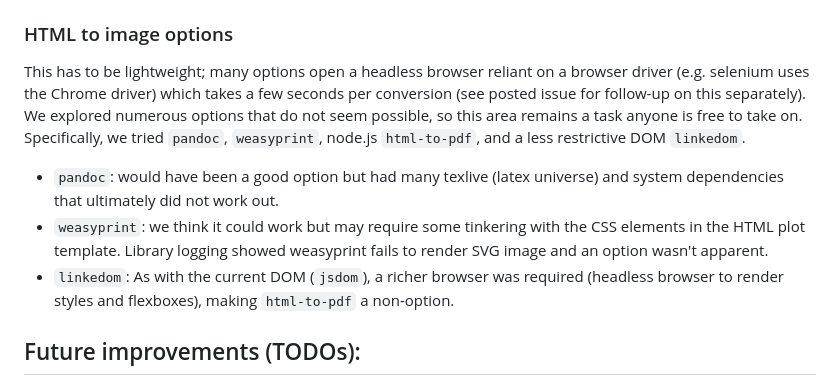
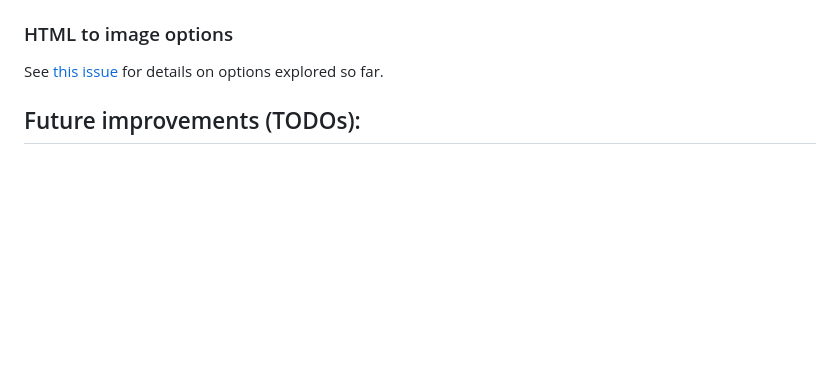
Before and after one commit to carterwward/py-allotax, a Markdown page: DECISIONS.md, the part around the change. GitHub-like rendering; blank space fills up the shorter version.

Commit message:
removes html to image option description, which is now in an issue

```diff
--- a/DECISIONS.md
+++ b/DECISIONS.md
@@ -40,10 +40,7 @@ Regarding the ideation below, we ended up going with the following workflow usin
 
  ### HTML to image options
 
- This has to be lightweight; many options open a headless browser reliant on a browser driver (e.g. selenium uses the Chrome driver) which takes a few seconds per conversion (see posted issue for follow-up on this separately). We explored numerous options that do not seem possible, so this area remains a task anyone is free to take on. Specifically, we tried `pandoc`, `weasyprint`, node.js `html-to-pdf`, and a less restrictive DOM `linkedom`.
- - `pandoc`: would have been a good option but had many texlive (latex universe) and system dependencies that ultimately did not work out.
- - `weasyprint`: we think it could work but may require some tinkering with the CSS elements in the HTML plot template. Library logging showed weasyprint fails to render SVG image and an option wasn't apparent.
- - `linkedom`: As with the current DOM (`jsdom`), a richer browser was required (headless browser to render styles and flexboxes), making `html-to-pdf` a non-option.
+ See [this issue](https://github.com/carterwward/py-allotax/issues/3) for details on options explored so far.
 
 ## Future improvements (TODOs):
 1. Continue improving the ecosystem dependencies (or automation of set-up) to streamline ease of installation.
```
